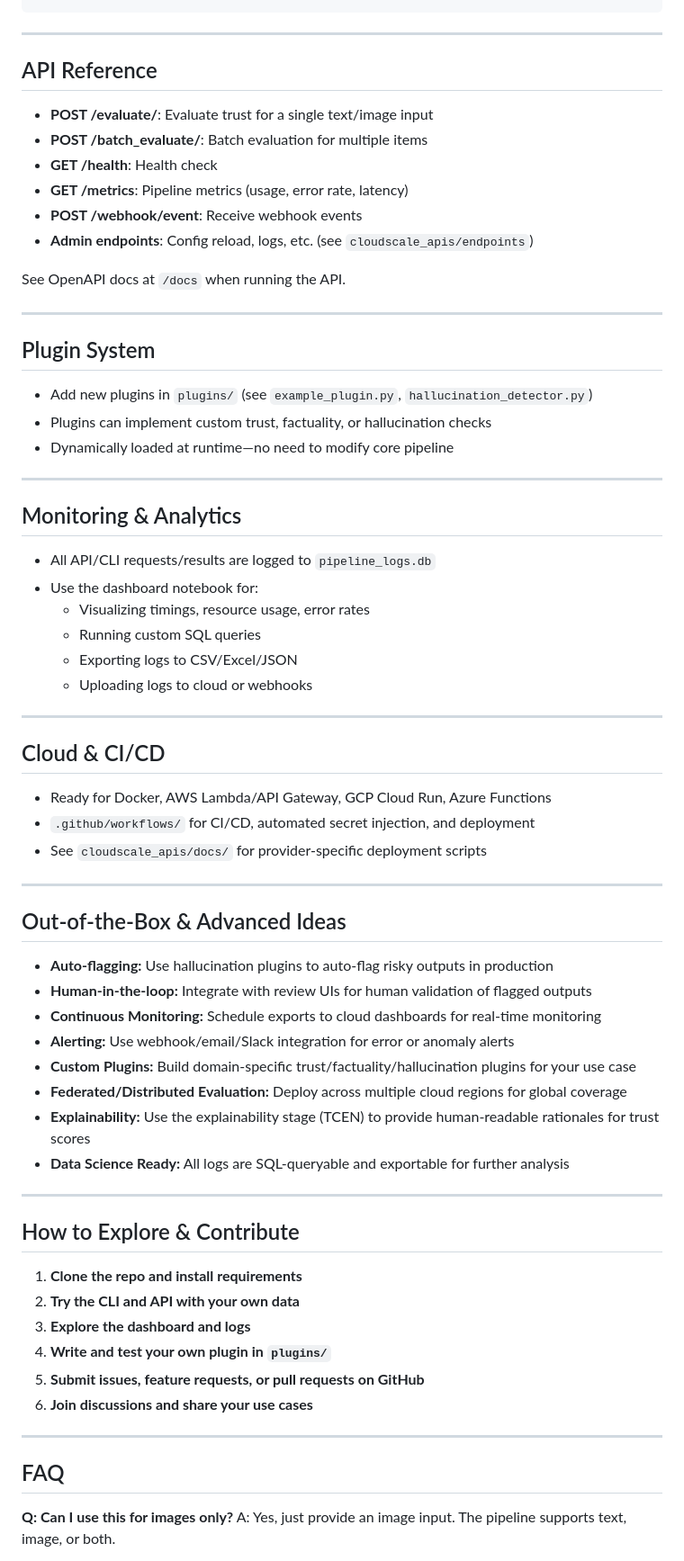
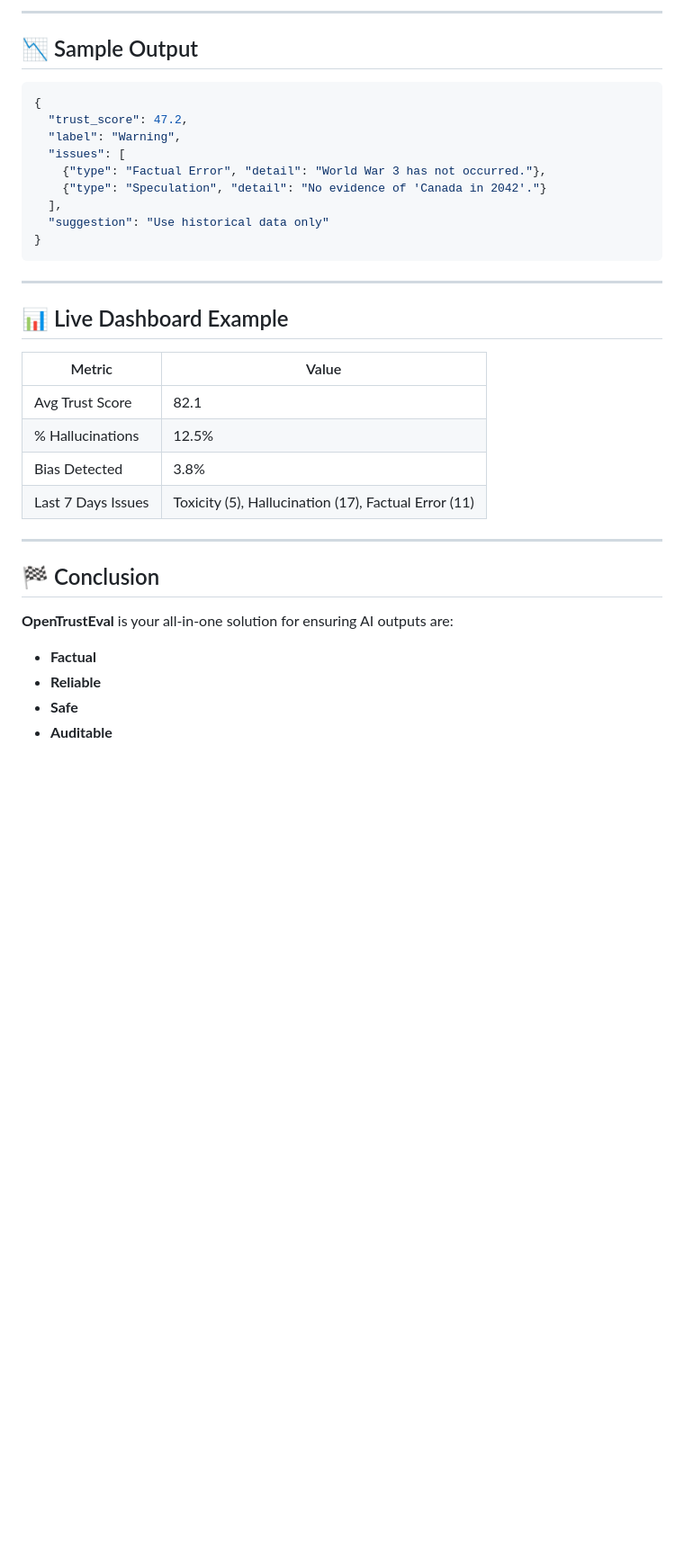
Before and after one commit to Kumarvels/OpenTrustEval, a Markdown page: README.md, the part around the change printed below. Shown: that part at 90% size. GitHub-like rendering; blank space fills up the shorter version.

````diff
--- a/README.md
+++ b/README.md
@@ -105,66 +143,38 @@ pytest
+---
+
+## 📉 Sample Output
+
+```json
+{
+  "trust_score": 47.2,
+  "label": "Warning",
+  "issues": [
+    {"type": "Factual Error", "detail": "World War 3 has not occurred."},
+    {"type": "Speculation", "detail": "No evidence of 'Canada in 2042'."}
+  ],
+  "suggestion": "Use historical data only"
+}
 ```
 
 ---
 
-## API Reference
-- **POST /evaluate/**: Evaluate trust for a single text/image input
-- **POST /batch_evaluate/**: Batch evaluation for multiple items
-- **GET /health**: Health check
-- **GET /metrics**: Pipeline metrics (usage, error rate, latency)
-- **POST /webhook/event**: Receive webhook events
-- **Admin endpoints**: Config reload, logs, etc. (see `cloudscale_apis/endpoints`)
+## 📊 Live Dashboard Example
 
-See OpenAPI docs at `/docs` when running the API.
+| Metric             | Value                                                |
+| ------------------ | ---------------------------------------------------- |
+| Avg Trust Score    | 82.1                                                 |
+| % Hallucinations   | 12.5%                                                |
+| Bias Detected      | 3.8%                                                 |
+| Last 7 Days Issues | Toxicity (5), Hallucination (17), Factual Error (11) |
 
 ---
 
-## Plugin System
-- Add new plugins in `plugins/` (see `example_plugin.py`, `hallucination_detector.py`)
-- Plugins can implement custom trust, factuality, or hallucination checks
-- Dynamically loaded at runtime—no need to modify core pipeline
+## 🏁 Conclusion
 
----
+**OpenTrustEval** is your all-in-one solution for ensuring AI outputs are:
 
-## Monitoring & Analytics
-- All API/CLI requests/results are logged to `pipeline_logs.db`
-- Use the dashboard notebook for:
-  - Visualizing timings, resource usage, error rates
-  - Running custom SQL queries
-  - Exporting logs to CSV/Excel/JSON
-  - Uploading logs to cloud or webhooks
+* **Factual**
+* **Reliable**
+* **Safe**
+* **Auditable**
 
----
-
-## Cloud & CI/CD
-- Ready for Docker, AWS Lambda/API Gateway, GCP Cloud Run, Azure Functions
-- `.github/workflows/` for CI/CD, automated secret injection, and deployment
-- See `cloudscale_apis/docs/` for provider-specific deployment scripts
-
----
-
-## Out-of-the-Box & Advanced Ideas
-- **Auto-flagging:** Use hallucination plugins to auto-flag risky outputs in production
-- **Human-in-the-loop:** Integrate with review UIs for human validation of flagged outputs
-- **Continuous Monitoring:** Schedule exports to cloud dashboards for real-time monitoring
-- **Alerting:** Use webhook/email/Slack integration for error or anomaly alerts
-- **Custom Plugins:** Build domain-specific trust/factuality/hallucination plugins for your use case
-- **Federated/Distributed Evaluation:** Deploy across multiple cloud regions for global coverage
-- **Explainability:** Use the explainability stage (TCEN) to provide human-readable rationales for trust scores
-- **Data Science Ready:** All logs are SQL-queryable and exportable for further analysis
-
----
-
-## How to Explore & Contribute
-1. **Clone the repo and install requirements**
-2. **Try the CLI and API with your own data**
-3. **Explore the dashboard and logs**
-4. **Write and test your own plugin in `plugins/`**
-5. **Submit issues, feature requests, or pull requests on GitHub**
-6. **Join discussions and share your use cases**
-
----
-
-## FAQ
-**Q: Can I use this for images only?**
-A: Yes, just provide an image input. The pipeline supports text, image, or both.
-
````
Also changed, not shown: other parts of README.md (+115 -192 lines).
